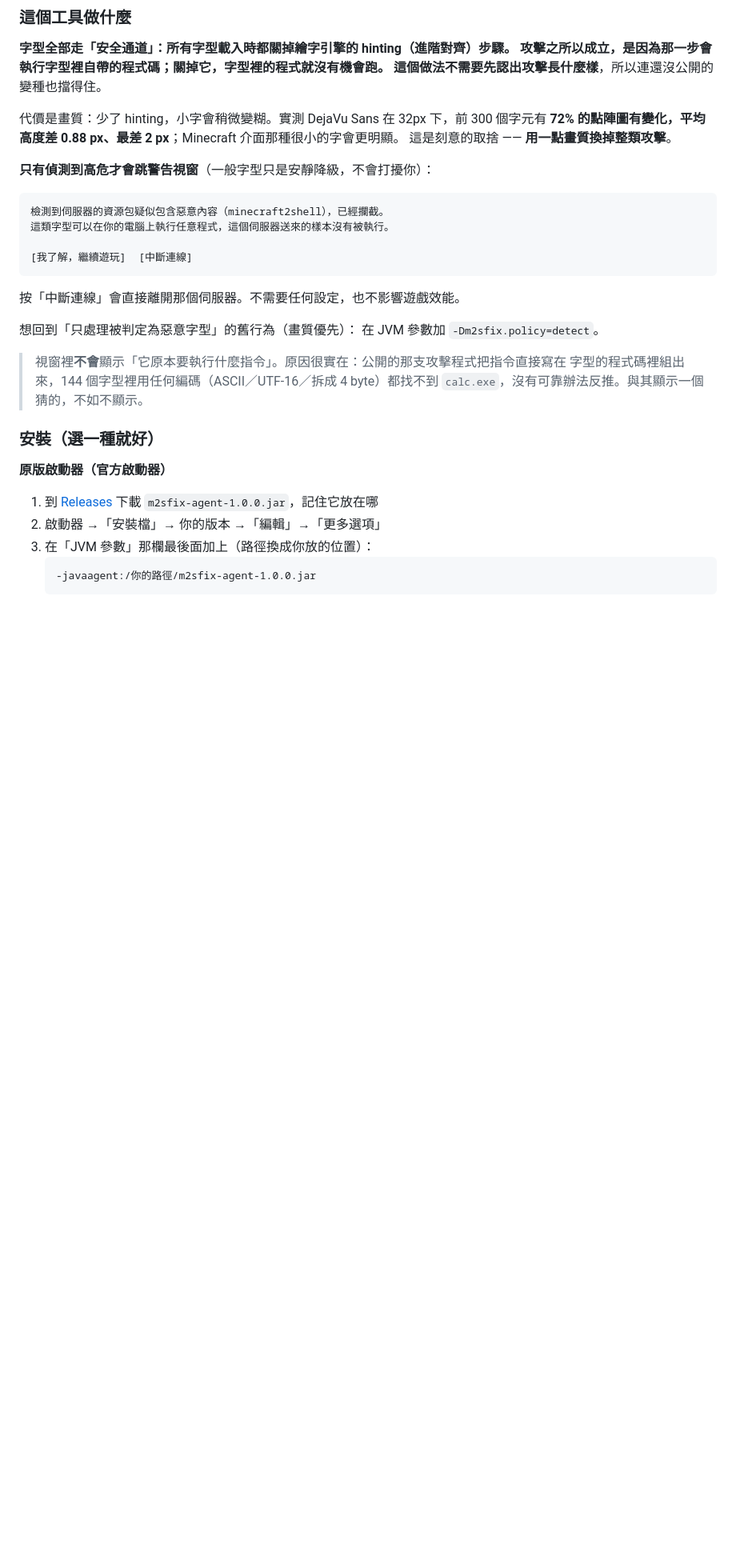
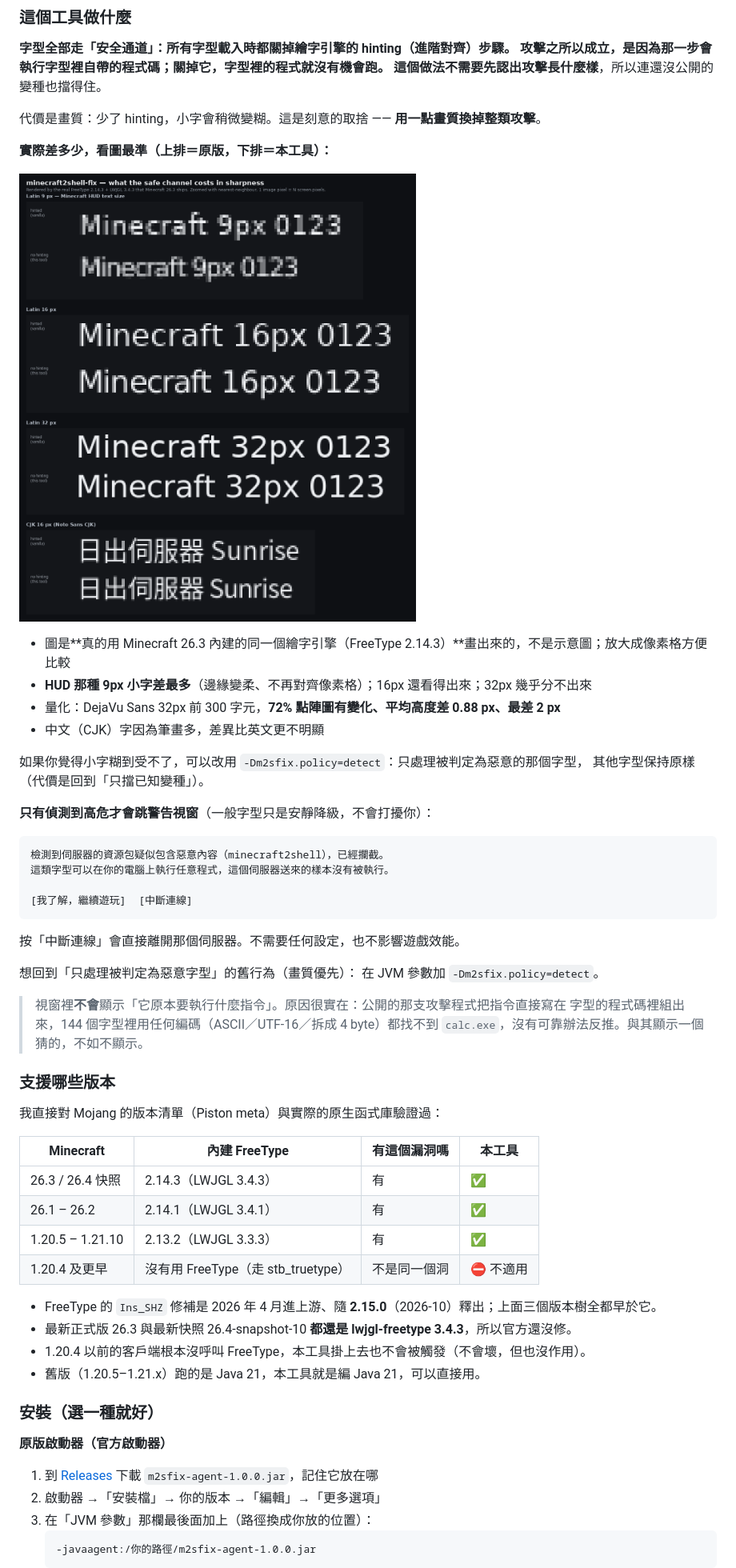
Before and after one commit to Ctrl-Creeper/minecraft2shell-fix, a Markdown page: README.md, the part around one of its changes. Shown at 80% size. Drawn GitHub-style; pictures changed too: docs/images/hinting-comparison.png (added); blank space fills up the shorter version.

```diff
--- a/README.md
+++ b/README.md
@@ -30,9 +30,19 @@ Minecraft 允許伺服器發「資源包」給玩家，裡面可以放字型檔
 攻擊之所以成立，是因為那一步會執行字型裡自帶的程式碼；關掉它，字型裡的程式就沒有機會跑。
 這個做法**不需要先認出攻擊長什麼樣**，所以連還沒公開的變種也擋得住。
 
-代價是畫質：少了 hinting，小字會稍微變糊。實測 DejaVu Sans 在 32px 下，前 300 個字元有
-**72% 的點陣圖有變化，平均高度差 0.88 px、最差 2 px**；Minecraft 介面那種很小的字會更明顯。
-這是刻意的取捨 —— **用一點畫質換掉整類攻擊**。
+代價是畫質：少了 hinting，小字會稍微變糊。這是刻意的取捨 —— **用一點畫質換掉整類攻擊**。
+
+**實際差多少，看圖最準（上排＝原版，下排＝本工具）：**
+
+![hinting comparison](docs/images/hinting-comparison.png)
+
+- 圖是**真的用 Minecraft 26.3 內建的同一個繪字引擎（FreeType 2.14.3）**畫出來的，不是示意圖；放大成像素格方便比較
+- **HUD 那種 9px 小字差最多**（邊緣變柔、不再對齊像素格）；16px 還看得出來；32px 幾乎分不出來
+- 量化：DejaVu Sans 32px 前 300 字元，**72% 點陣圖有變化、平均高度差 0.88 px、最差 2 px**
+- 中文（CJK）字因為筆畫多，差異比英文更不明顯
+
+如果你覺得小字糊到受不了，可以改用 `-Dm2sfix.policy=detect`：只處理被判定為惡意的那個字型，
+其他字型保持原樣（代價是回到「只擋已知變種」）。
 
 **只有偵測到高危才會跳警告視窗**（一般字型只是安靜降級，不會打擾你）：
 
@@ -51,6 +61,22 @@ Minecraft 允許伺服器發「資源包」給玩家，裡面可以放字型檔
 > 視窗裡**不會**顯示「它原本要執行什麼指令」。原因很實在：公開的那支攻擊程式把指令直接寫在
 > 字型的程式碼裡組出來，144 個字型裡用任何編碼（ASCII／UTF-16／拆成 4 byte）都找不到
 > `calc.exe`，沒有可靠辦法反推。與其顯示一個猜的，不如不顯示。
+
+### 支援哪些版本
+
+我直接對 Mojang 的版本清單（Piston meta）與實際的原生函式庫驗證過：
+
+| Minecraft | 內建 FreeType | 有這個漏洞嗎 | 本工具 |
+| --- | --- | --- | --- |
+| 26.3 / 26.4 快照 | 2.14.3（LWJGL 3.4.3） | 有 | ✅ |
+| 26.1 – 26.2 | 2.14.1（LWJGL 3.4.1） | 有 | ✅ |
+| 1.20.5 – 1.21.10 | 2.13.2（LWJGL 3.3.3） | 有 | ✅ |
+| 1.20.4 及更早 | 沒有用 FreeType（走 stb_truetype） | 不是同一個洞 | ⛔ 不適用 |
+
+- FreeType 的 `Ins_SHZ` 修補是 2026 年 4 月進上游、隨 **2.15.0**（2026-10）釋出；上面三個版本樹全都早於它。
+- 最新正式版 26.3 與最新快照 26.4-snapshot-10 **都還是 lwjgl-freetype 3.4.3**，所以官方還沒修。
+- 1.20.4 以前的客戶端根本沒呼叫 FreeType，本工具掛上去也不會被觸發（不會壞，但也沒作用）。
+- 舊版（1.20.5–1.21.x）跑的是 Java 21，本工具就是編 Java 21，可以直接用。
 
 ### 安裝（選一種就好）
 
```
Also changed, not shown: other parts of README.md (+36 -4 lines), 3 other files.
